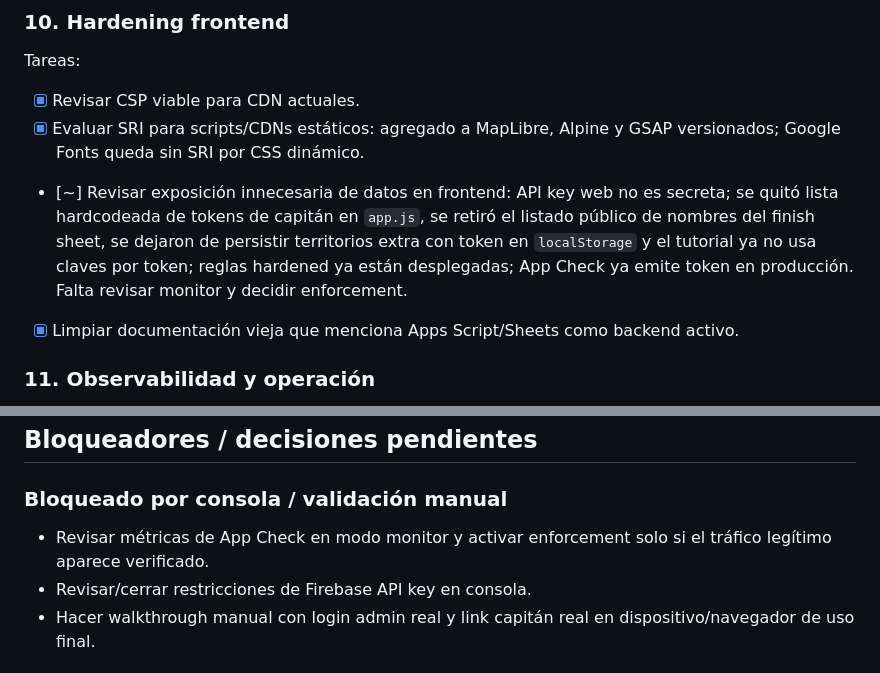
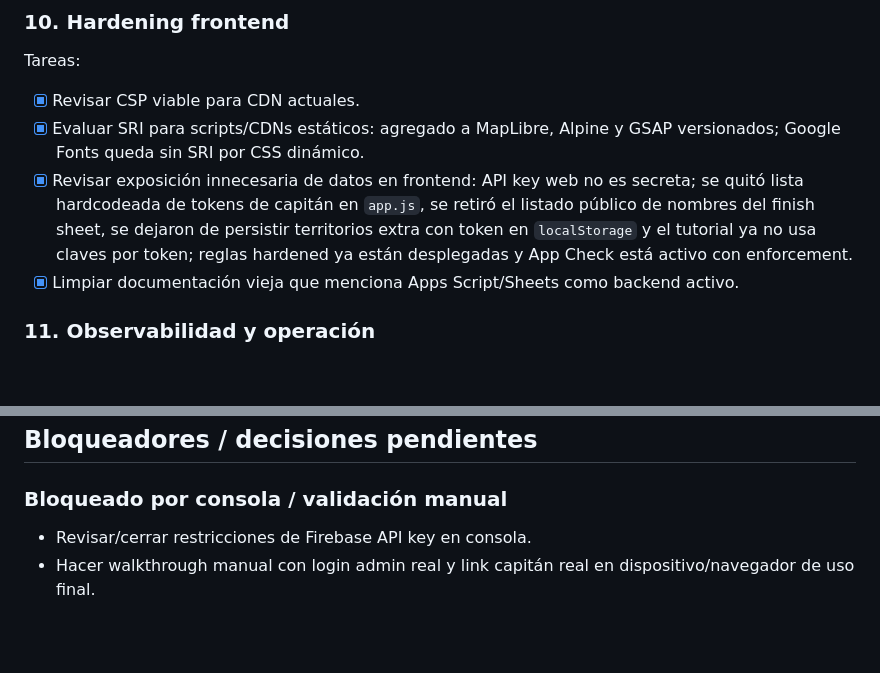
Before and after one commit to ChrisAleksey/territorios-lb-2026, a Markdown page: AVANCES.md, 2 parts joined by grey strips. Drawn GitHub-style; blank space fills up the shorter version.

```diff
--- a/AVANCES.md
+++ b/AVANCES.md
@@ -260,7 +260,7 @@ Tareas:
 Tareas:
 - [x] Revisar CSP viable para CDN actuales.
 - [x] Evaluar SRI para scripts/CDNs estáticos: agregado a MapLibre, Alpine y GSAP versionados; Google Fonts queda sin SRI por CSS dinámico.
-- [~] Revisar exposición innecesaria de datos en frontend: API key web no es secreta; se quitó lista hardcodeada de tokens de capitán en `app.js`, se retiró el listado público de nombres del finish sheet, se dejaron de persistir territorios extra con token en `localStorage` y el tutorial ya no usa claves por token; reglas hardened ya están desplegadas; App Check ya emite token en producción. Falta revisar monitor y decidir enforcement.
+- [x] Revisar exposición innecesaria de datos en frontend: API key web no es secreta; se quitó lista hardcodeada de tokens de capitán en `app.js`, se retiró el listado público de nombres del finish sheet, se dejaron de persistir territorios extra con token en `localStorage` y el tutorial ya no usa claves por token; reglas hardened ya están desplegadas y App Check está activo con enforcement.
 - [x] Limpiar documentación vieja que menciona Apps Script/Sheets como backend activo.
 
 ### 11. Observabilidad y operación
@@ -295,7 +295,6 @@ Checklist post-deploy autorizado:
 
 ### Bloqueado por consola / validación manual
 
-- Revisar métricas de App Check en modo monitor y activar enforcement solo si el tráfico legítimo aparece verificado.
 - Revisar/cerrar restricciones de Firebase API key en consola.
 - Hacer walkthrough manual con login admin real y link capitán real en dispositivo/navegador de uso final.
 
```
Also changed, not shown: other parts of AVANCES.md (+10 -8 lines), CLAUDE.md (+4 -4 lines), README.md (+9 -10 lines).
